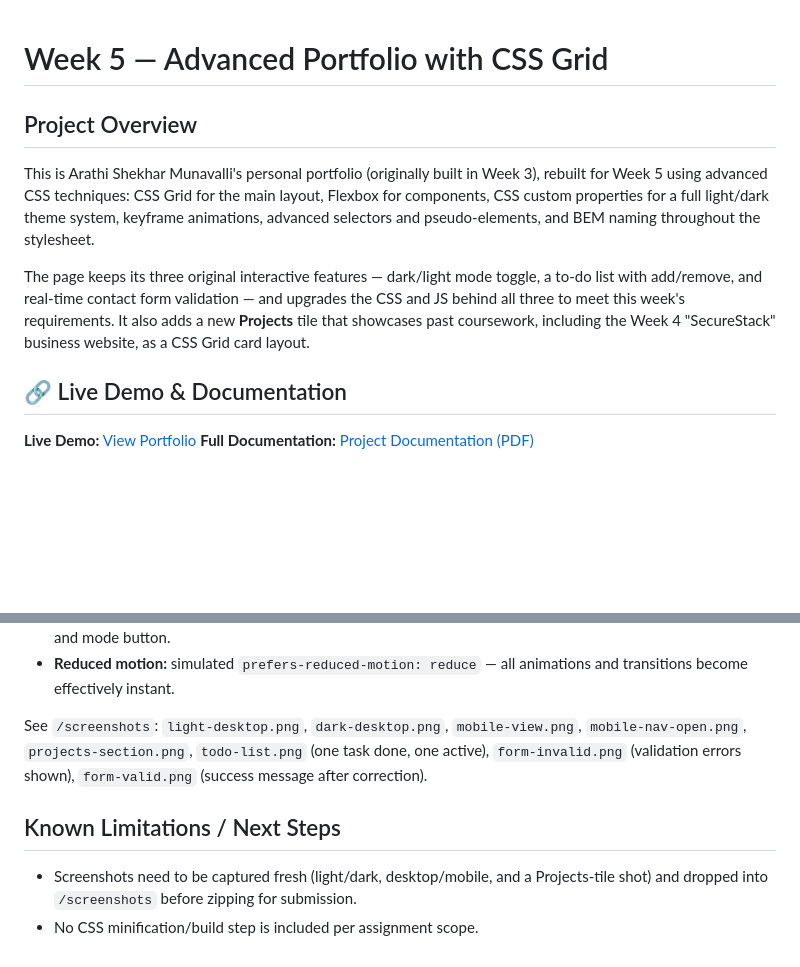
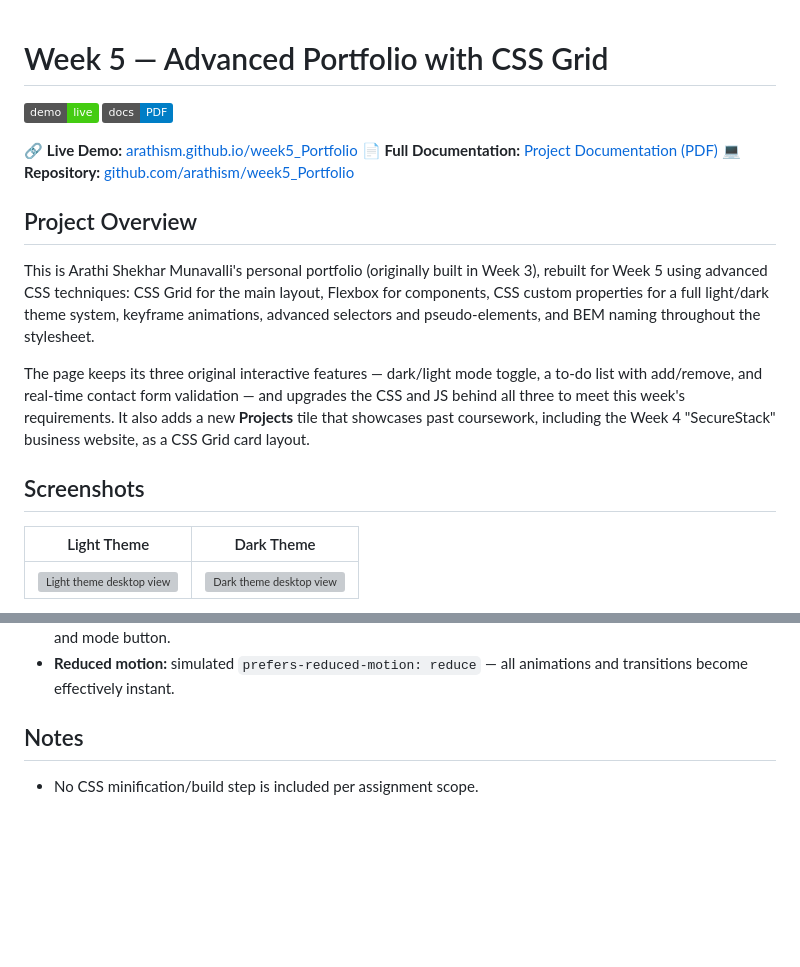
Before and after one commit to arathism/week5_Portfolio, a Markdown page: README.md, 2 parts joined by grey strips. Drawn GitHub-style; badges without logos; blank space fills up the shorter version; grey boxes are pictures that could not be loaded.

```diff
--- a/README.md
+++ b/README.md
@@ -1,4 +1,11 @@
 # Week 5 — Advanced Portfolio with CSS Grid
+
+[![Live Demo](https://img.shields.io/badge/demo-live-brightgreen)](https://arathism.github.io/week5_Portfolio/)
+[![Docs](https://img.shields.io/badge/docs-PDF-blue)](ADD-YOUR-SHAREABLE-DOC-LINK-HERE)
+
+🔗 **Live Demo:** [arathism.github.io/week5_Portfolio](https://arathism.github.io/week5_Portfolio/)
+📄 **Full Documentation:** [Project Documentation (PDF)](ADD-YOUR-SHAREABLE-DOC-LINK-HERE)
+💻 **Repository:** [github.com/arathism/week5_Portfolio](https://github.com/arathism/week5_Portfolio)
 
 ## Project Overview
 
@@ -15,8 +22,9 @@ requirements. It also adds a new **Projects** tile that showcases past
 coursework, including the Week 4 "SecureStack" business website, as a
 CSS Grid card layout.
 
-## 🔗 Live Demo & Documentation
+## Screenshots
 
-**Live Demo:** [View Portfolio](https://arathism.github.io/week5_Portfolio/)
-**Full Documentation:** [Project Documentation (PDF)](ADD-YOUR-SHAREABLE-LINK-HERE)
+| Light Theme | Dark Theme |
+|---|---|
+| ![Light theme desktop view](screenshots/light-desktop.png) | ![Dark theme desktop view](screenshots/dark-desktop.png) |
 
@@ -171,13 +190,5 @@ errors in either:
 - **Reduced motion:** simulated `prefers-reduced-motion: reduce` — all
   animations and transitions become effectively instant.
 
-See `/screenshots`: `light-desktop.png`, `dark-desktop.png`,
-`mobile-view.png`, `mobile-nav-open.png`, `projects-section.png`,
-`todo-list.png` (one task done, one active), `form-invalid.png` (validation
-errors shown), `form-valid.png` (success message after correction).
-
-## Known Limitations / Next Steps
-- Screenshots need to be captured fresh (light/dark, desktop/mobile, and a
-  Projects-tile shot) and dropped into `/screenshots` before zipping for
-  submission.
+## Notes
 - No CSS minification/build step is included per assignment scope.
```
Also changed, not shown: other parts of README.md (+13 -2 lines).
